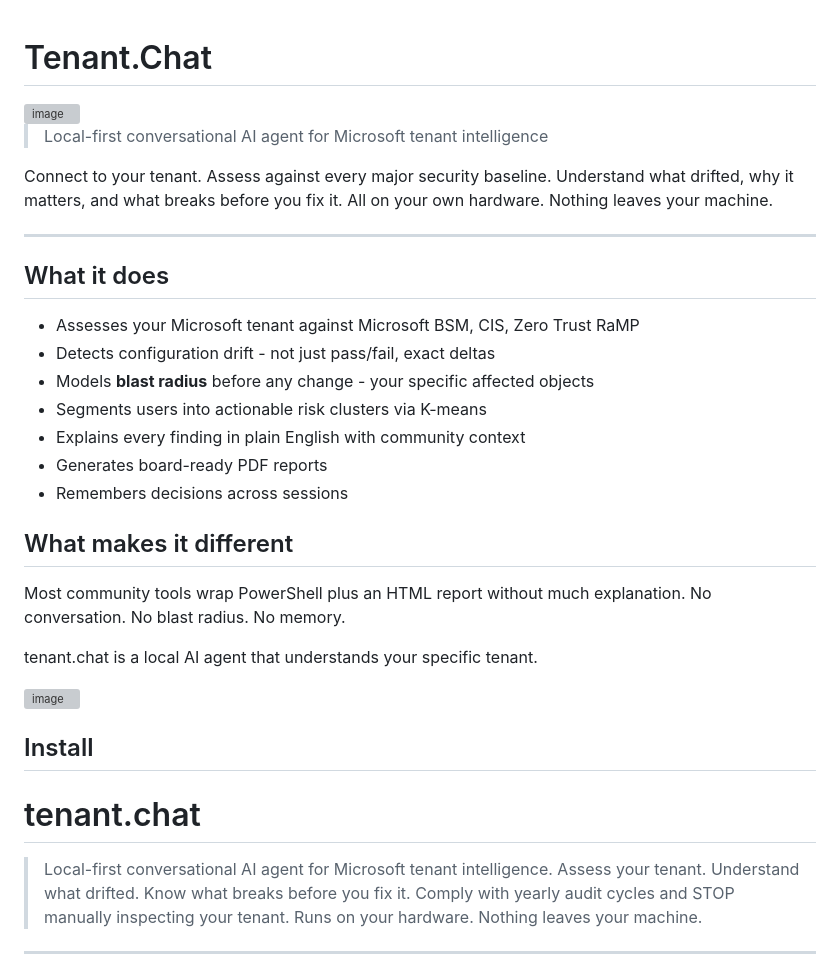
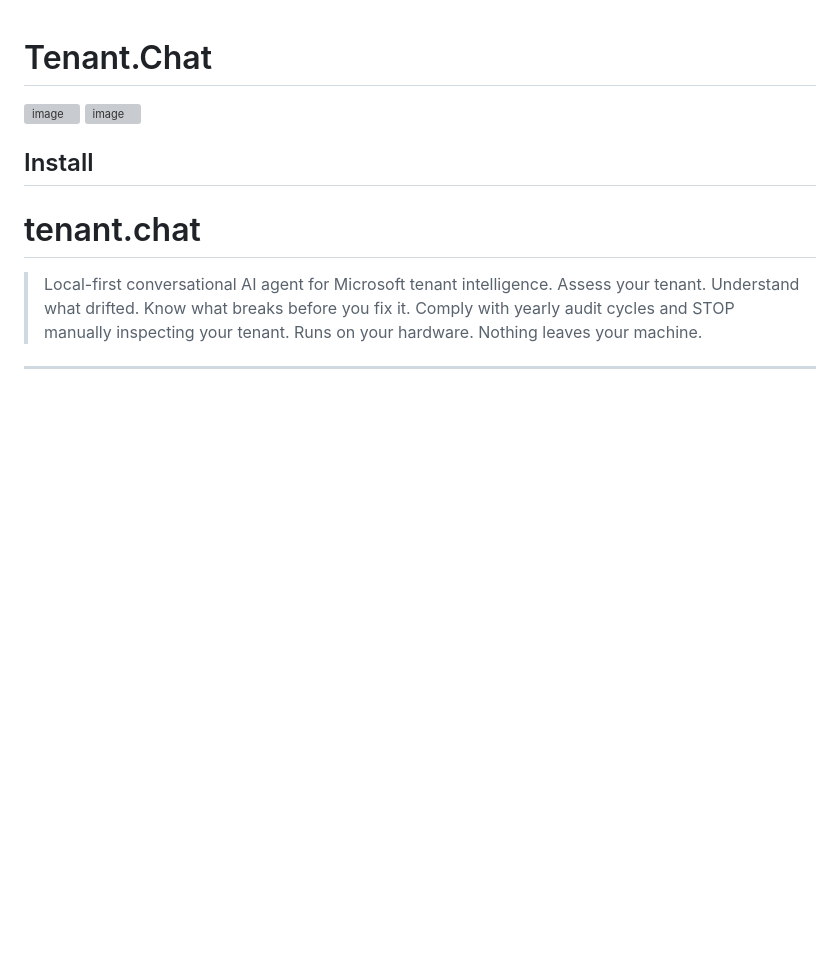
Before and after one commit to neoparadigm/tenant.chat, a Markdown page: README.md, the part around the change. Rendered like a GitHub page; blank space fills up the shorter version; grey boxes are pictures that could not be loaded.

```diff
--- a/README.md
+++ b/README.md
@@ -2,32 +2,6 @@
 
 <img width="769" height="295" alt="image" src="https://github.com/user-attachments/assets/1cc0def1-2646-46c3-b952-3f6d190836d4" />
 
-
-
-> Local-first conversational AI agent for Microsoft tenant intelligence
-
-Connect to your tenant. Assess against every major security baseline.
-Understand what drifted, why it matters, and what breaks before you fix it.
-All on your own hardware. Nothing leaves your machine.
-
----
-
-## What it does
-
-- Assesses your Microsoft tenant against Microsoft BSM, CIS, Zero Trust RaMP
-- Detects configuration drift - not just pass/fail, exact deltas
-- Models **blast radius** before any change - your specific affected objects
-- Segments users into actionable risk clusters via K-means
-- Explains every finding in plain English with community context
-- Generates board-ready PDF reports
-- Remembers decisions across sessions
-
-## What makes it different
-
-Most community tools wrap PowerShell plus an HTML report without much explanation.
-No conversation. No blast radius. No memory.
-
-tenant.chat is a local AI agent that understands your specific tenant.
 
 
 <img width="1872" height="1052" alt="image" src="https://github.com/user-attachments/assets/418251f8-6353-4a73-870a-a4013feaf5af" />
```
